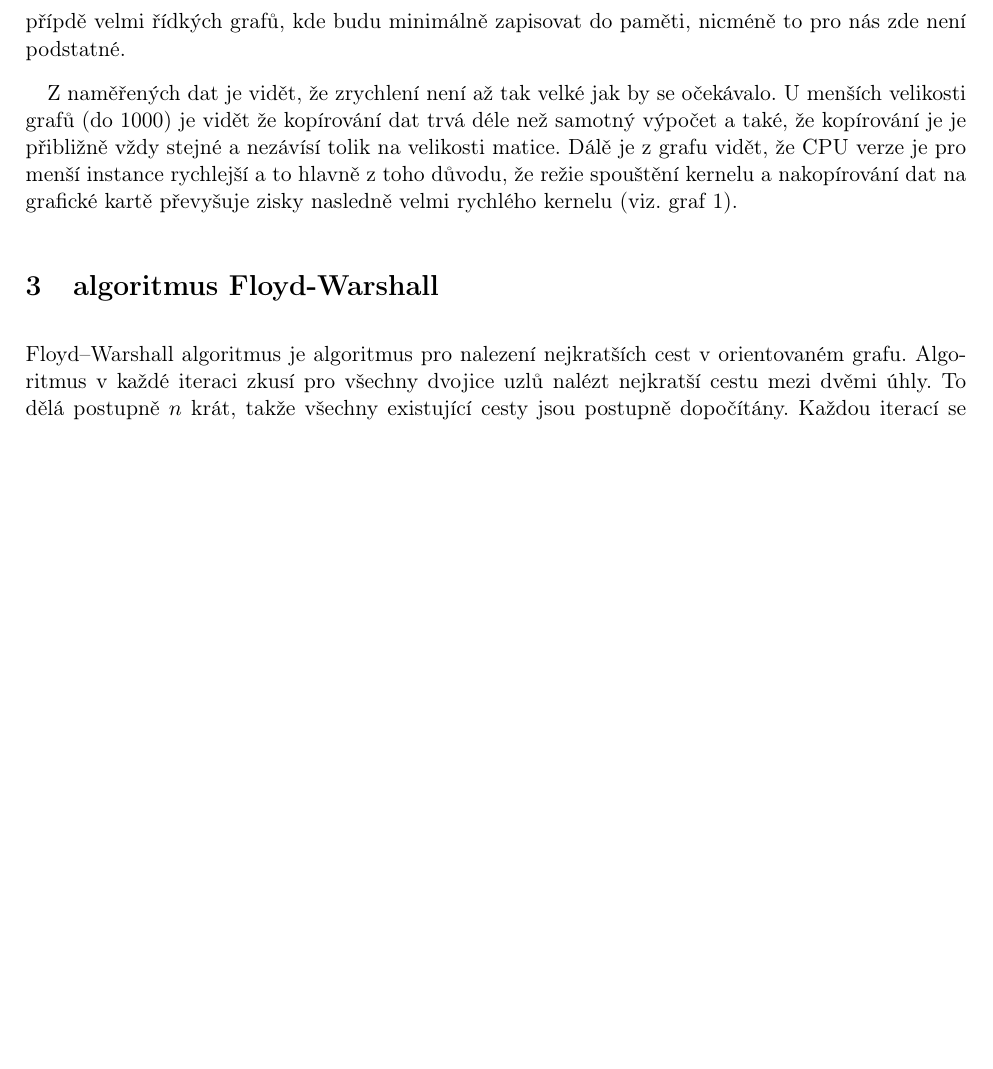
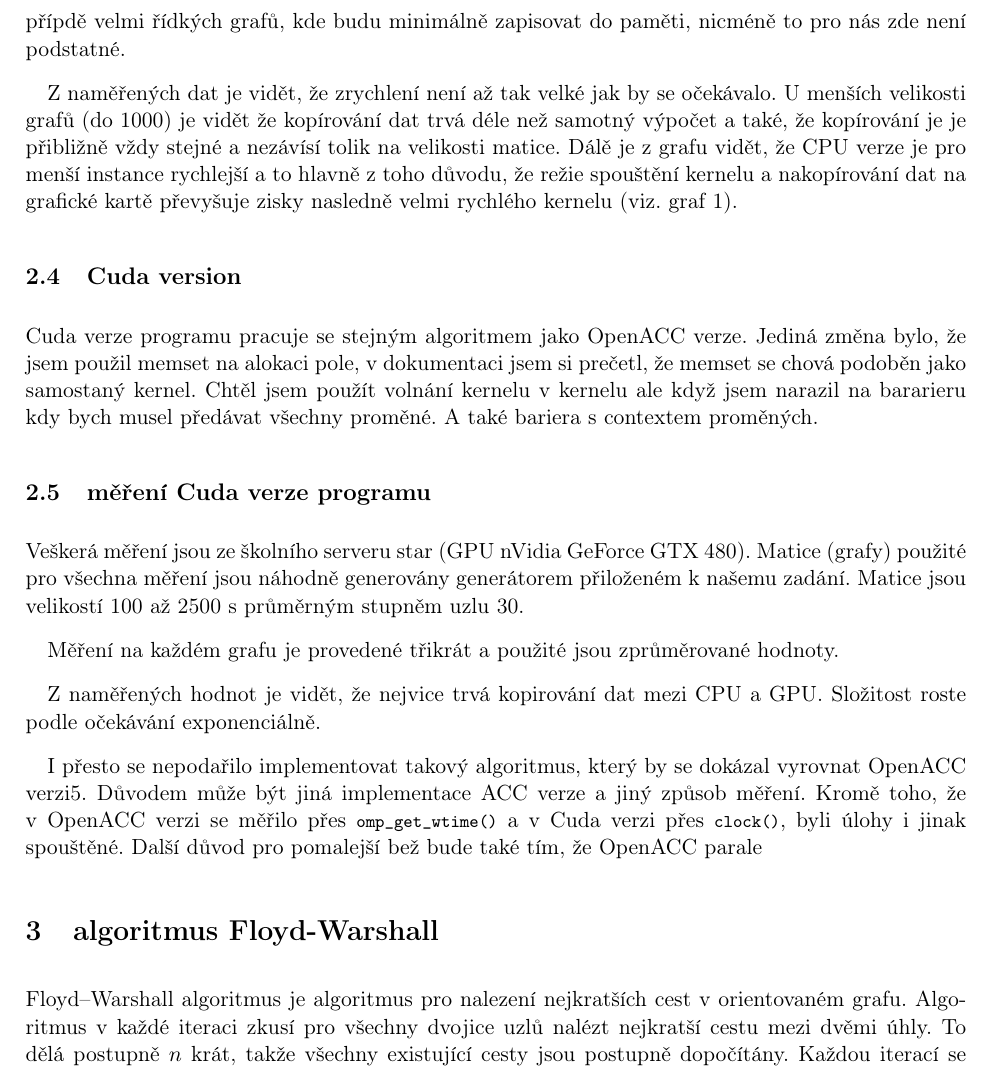
Before and after one commit to kulikjak/MI-PRC, a LaTeX document (tex/report.tex): part of page 3 of 8, cut so that both start at the same text, the shorter picture padded with empty space. Compiled offline with pdfLaTeX.

Commit message:
start of dijkstra report

```diff
--- a/tex/report.tex
+++ b/tex/report.tex
@@ -91,6 +91,20 @@ Poznámka: Průměrná stupeň uzlu grafu nemá na algoritmus žádný vliv, pro
 
 Z naměřených dat je vidět, že zrychlení není až tak velké jak by se očekávalo. U menších velikosti grafů (do 1000) je vidět že kopírování dat trvá déle než samotný výpočet a také, že kopírování je je přibližně vždy stejné a nezávísí tolik na velikosti matice. Dálě je z grafu vidět, že CPU verze je pro menší instance rychlejší a to hlavně z toho důvodu, že režie spouštění kernelu a nakopírování dat na grafické kartě převyšuje zisky nasledně velmi rychlého kernelu (viz. graf \ref{fig:d1}).
 
+
+\subsection{Cuda version}
+
+Cuda verze programu pracuje se stejným algoritmem jako OpenACC verze. Jediná změna bylo, že jsem použil memset na alokaci pole, v dokumentaci jsem si prečetl, že memset se chová podoběn jako samostaný kernel. Chtěl jsem použít volnání kernelu v kernelu ale když jsem narazil na bararieru kdy bych musel předávat všechny proměné. A také bariera s contextem proměných.
+
+\subsection{měření Cuda verze programu}
+
+Veškerá měření jsou ze školního serveru star (GPU nVidia GeForce GTX 480). Matice (grafy) použité pro všechna měření jsou náhodně generovány generátorem přiloženém k našemu zadání. Matice jsou velikostí 100 až 2500 s průměrným stupněm uzlu 30.
+
+Měření na každém grafu je provedené třikrát a použité jsou zprůměrované hodnoty.
+
+Z naměřených hodnot je vidět, že nejvice trvá kopirování dat mezi CPU a GPU. Složitost roste podle očekávání exponenciálně.
+
+I přesto se nepodařilo implementovat takový algoritmus, který by se dokázal vyrovnat OpenACC verzi\ref{fig:fw5}. Důvodem může být jiná implementace ACC verze a jiný způsob měření. Kromě toho, že v OpenACC verzi se měřilo přes \lstinline{omp_get_wtime()} a v Cuda verzi přes \lstinline{clock()}, byli úlohy i jinak spouštěné. Další důvod pro pomalejší bež bude také tím, že OpenACC parale
 
 \section{algoritmus Floyd-Warshall}
 
```
